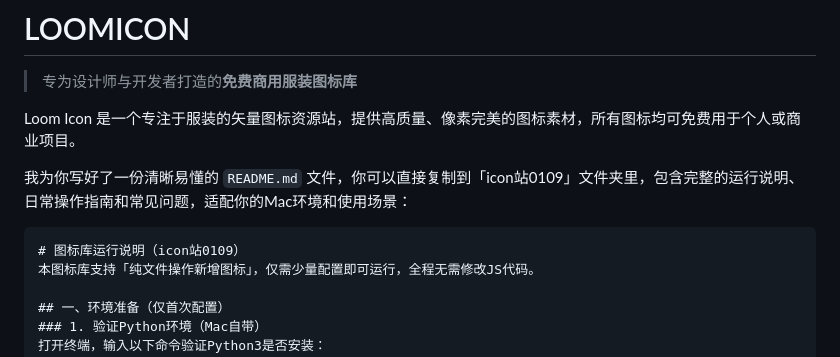
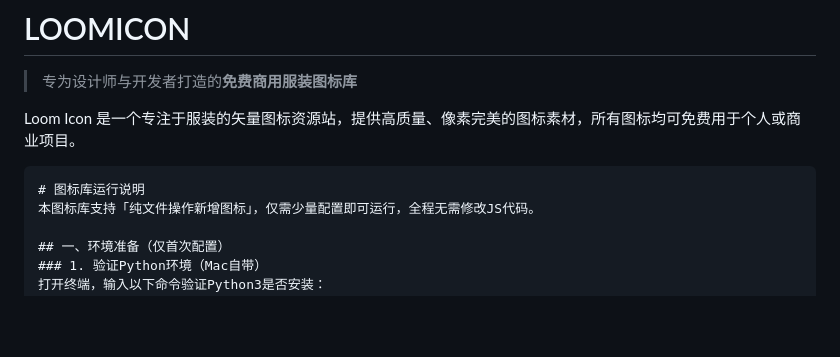
Before and after one commit to aglt2w/cooalticon, a Markdown page: README.md, the part around one of its changes. Rendered like a GitHub page; blank space fills up the shorter version.

````diff
--- a/README.md
+++ b/README.md
@@ -3,10 +3,8 @@
 
 Loom Icon 是一个专注于服装的矢量图标资源站，提供高质量、像素完美的图标素材，所有图标均可免费用于个人或商业项目。
 
-我为你写好了一份清晰易懂的 `README.md` 文件，你可以直接复制到「icon站0109」文件夹里，包含完整的运行说明、日常操作指南和常见问题，适配你的Mac环境和使用场景：
-
 ```markdown
-# 图标库运行说明（icon站0109）
+# 图标库运行说明
 本图标库支持「纯文件操作新增图标」，仅需少量配置即可运行，全程无需修改JS代码。
 
 ## 一、环境准备（仅首次配置）
````
Also changed, not shown: other parts of README.md (+7 -14 lines).
